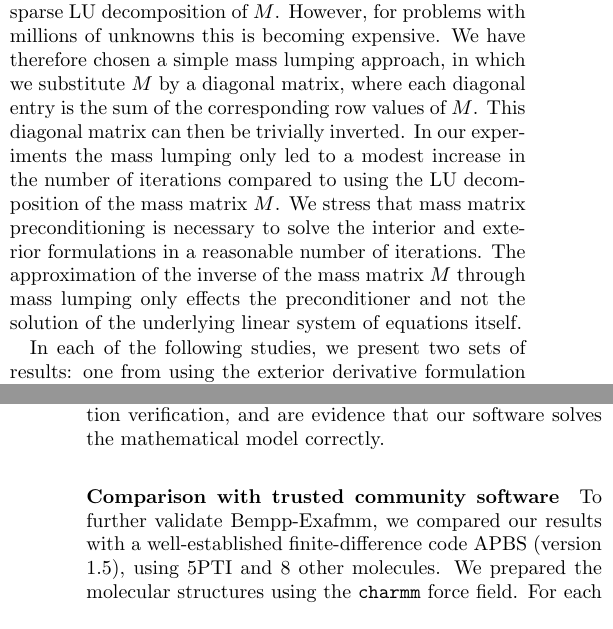
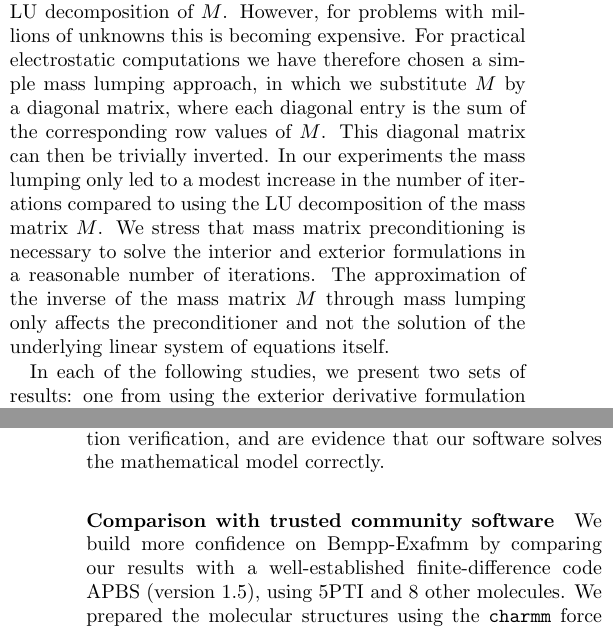
Before and after one commit to barbagroup/bempp_exafmm_paper, a LaTeX document (tex/main.tex, which reads tex/results.tex): two parts of the columns of pages 3 and 4 of 16, joined at a grey line, cut so that both start at the same text. Compiled offline with pdfLaTeX.

Commit message:
minor edits in result section

```diff
--- a/tex/results.tex
+++ b/tex/results.tex
@@ -57,11 +57,11 @@ Under discretization, the resulting eigenvalue problem is of the form $A\mathbf{
 The mass-matrix preconditioned linear system of equations to solve has the form $M^{-1}A\mathbf{x} = M^{-1}\mathbf{b}$ for vector of unknowns $\mathbf{x}$ and right-hand side $\mathbf{b}$ and Figures \ref{fig:derivative_interior_eig} and \ref{fig:derivative_exterior_eig} show the eigenvalues of $M^{-1}A$ for the interior and exterior derivative formulation.
 In practice, the action of $M^{-1}$ can be computed through a sparse LU decomposition of $M$.
 However, for problems with millions of unknowns this is becoming expensive.
-We have therefore chosen a simple mass lumping approach, in which we substitute $M$ by a diagonal matrix, where each diagonal entry is the sum of the corresponding row values of $M$.
+For practical electrostatic computations we have therefore chosen a simple mass lumping approach, in which we substitute $M$ by a diagonal matrix, where each diagonal entry is the sum of the corresponding row values of $M$.
 This diagonal matrix can then be trivially inverted.
 In our experiments the mass lumping only led to a modest increase in the number of iterations compared to using the LU decomposition of the mass matrix $M$.
 We stress that mass matrix preconditioning is necessary to solve the interior and exterior formulations in a reasonable number of iterations.
-The approximation of the inverse of the mass matrix $M$ through mass lumping only effects the preconditioner and not the solution of the underlying linear system of equations itself.
+The approximation of the inverse of the mass matrix $M$ through mass lumping only affects the preconditioner and not the solution of the underlying linear system of equations itself.
 
 In each of the following studies, we present two sets of results: one from using the exterior derivative formulation with piecewise linear elements, preconditioned by a mass lumping matrix, and the other from using the direct formulation with piecewise constant elements, preconditioned by a block-diagonal matrix presented by Altman and co-workers \cite{AltmanBardhanWhiteTidor2009}.
 
@@ -151,6 +151,6 @@ Both convergence results provide solution verification, and are evidence that ou
 
 % add comparison with results from APBS
 \paragraph{Comparison with trusted community software} \label{comparison}
-To further validate Bempp-Exafmm, we compared our results with a well-established finite-difference code APBS (version 1.5), using 5PTI and 8 other molecules.
+We build more confidence on Bempp-Exafmm by comparing our results with a well-established finite-difference code APBS (version 1.5), using 5PTI and 8 other molecules.
 We prepared the molecular structures using the \texttt{charmm} force field.
 For each molecule, we created three successive meshes for each software to study the convergence.
```
Also changed, not shown: tex/results.tex (2 more changed lines).
